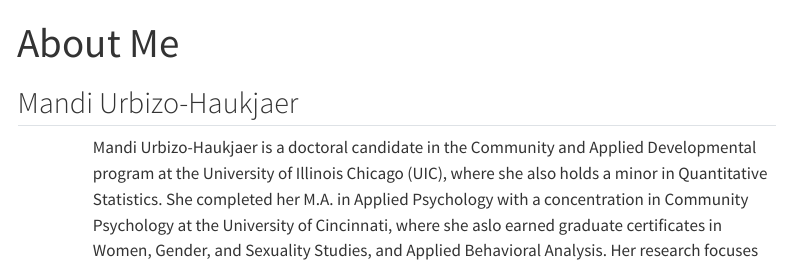
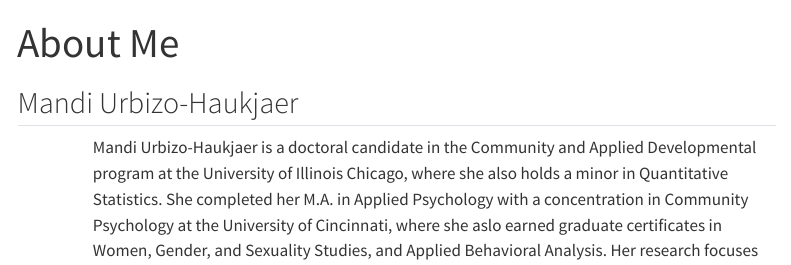
Before and after one commit to manditatiana/Portfolio, a Quarto document (about.qmd): the page in a window 1100 px wide, from its top. Rendered offline with R 4.5, knitr and Pandoc in place of Quarto, with nearby package versions; menus at the side of the page are left out.

Commit message:
take out UIC

```diff
--- a/about.qmd
+++ b/about.qmd
@@ -10,7 +10,7 @@ format: html
 
 <div>
 
-Mandi Urbizo-Haukjaer is a doctoral candidate in the Community and Applied Developmental program at the University of Illinois Chicago (UIC), where she also holds a minor in Quantitative Statistics. She completed her M.A. in Applied Psychology with a concentration in Community Psychology at the University of Cincinnati, where she aslo earned graduate certificates in Women, Gender, and Sexuality Studies, and Applied Behavioral Analysis. Her research focuses on understanding and improving the systems that respond to gender-based violence, particularly within the Latine community. Mandi has worked on numerous research projects exploring topics such as sexual assault response systems, the experiences of survivors, and the role of Neoliberal ideologies in shaping public perceptions of gender violence. Her statistical expertise includes advanced methods such as structural equation modeling, mixed-effects modeling, and nonparametric measures, and she is proficient in R and SPSS for data analysis. Mandi is passionate about using her research and statistical skills to create meaningful change, advocate for marginalized communities, and promote equity within social systems.
+Mandi Urbizo-Haukjaer is a doctoral candidate in the Community and Applied Developmental program at the University of Illinois Chicago, where she also holds a minor in Quantitative Statistics. She completed her M.A. in Applied Psychology with a concentration in Community Psychology at the University of Cincinnati, where she aslo earned graduate certificates in Women, Gender, and Sexuality Studies, and Applied Behavioral Analysis. Her research focuses on understanding and improving the systems that respond to gender-based violence, particularly within the Latine community. Mandi has worked on numerous research projects exploring topics such as sexual assault response systems, the experiences of survivors, and the role of Neoliberal ideologies in shaping public perceptions of gender violence. Her statistical expertise includes advanced methods such as structural equation modeling, mixed-effects modeling, and nonparametric measures, and she is proficient in R and SPSS for data analysis. Mandi is passionate about using her research and statistical skills to create meaningful change, advocate for marginalized communities, and promote equity within social systems.
 
 </div>
 ::::
```
Also changed, not shown: 2 other files.
